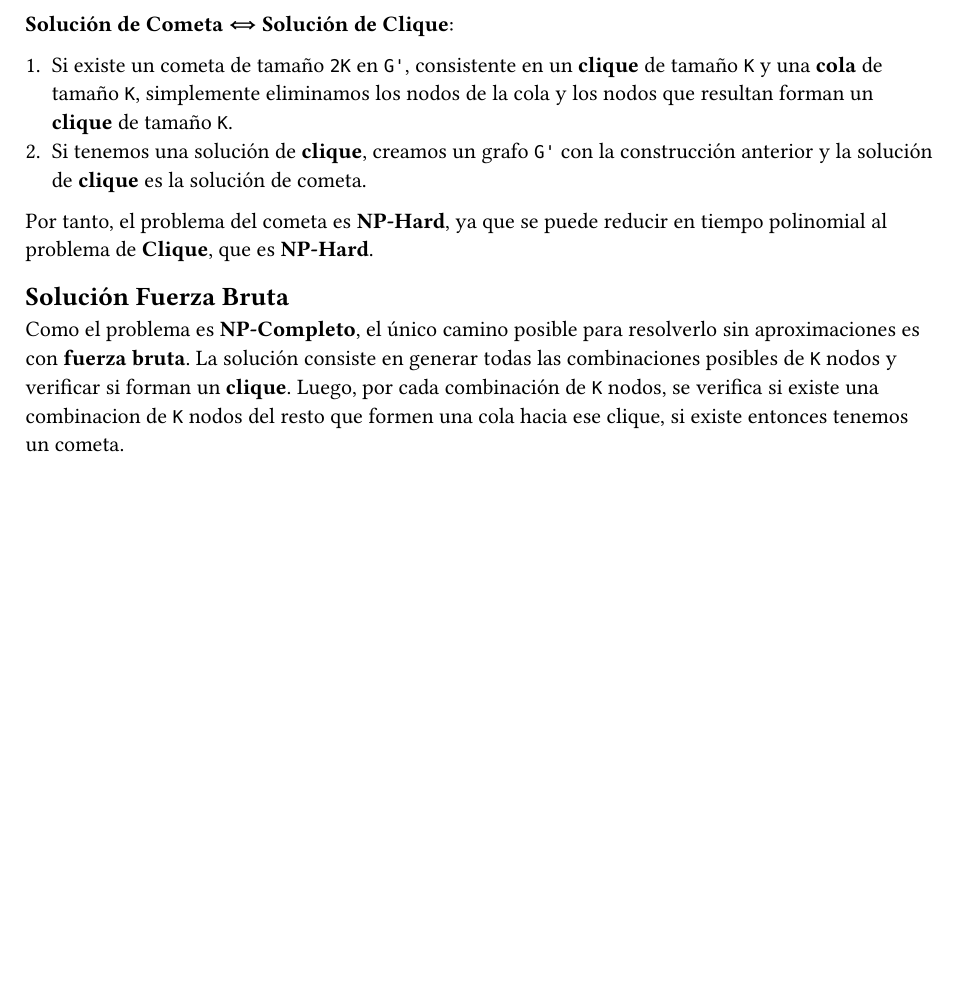
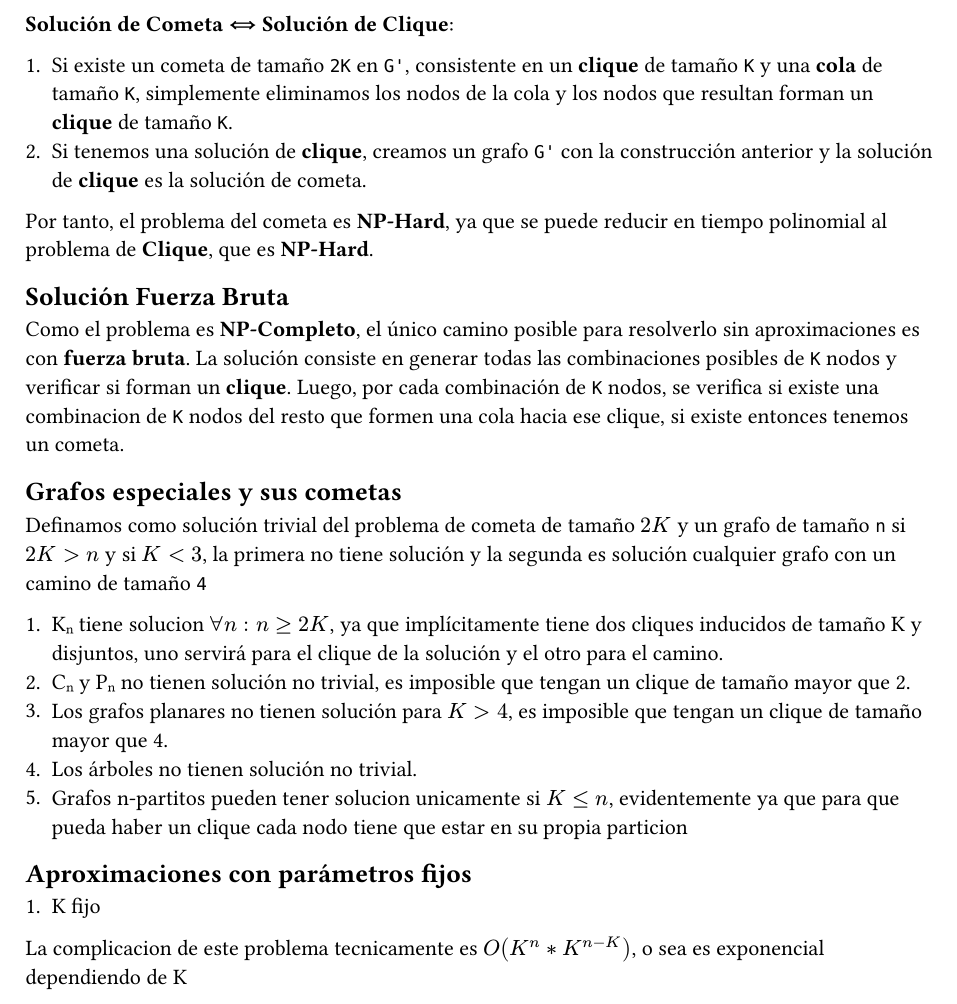
Before and after one commit to hmrguez/DAA, a Typst document (p3/proof.typ): part of page 3 of 3, cut so that both start at the same text, the shorter picture padded with empty space. The pictures show the PDF file p3/proof.pdf that the author committed with the source.

Commit message:
Special graphs

```diff
--- a/p3/proof.typ
+++ b/p3/proof.typ
@@ -89,3 +89,19 @@ Por tanto, el problema del cometa es *NP-Hard*, ya que se puede reducir en tiemp
 == Solución Fuerza Bruta
 
 Como el problema es *NP-Completo*, el único camino posible para resolverlo sin aproximaciones es con *fuerza bruta*. La solución consiste en generar todas las combinaciones posibles de `K` nodos y verificar si forman un *clique*. Luego, por cada combinación de `K` nodos, se verifica si existe una combinacion de `K` nodos del resto que formen una cola hacia ese clique, si existe entonces tenemos un cometa.
+
+== Grafos especiales y sus cometas
+
+Definamos como solución trivial del problema de cometa de tamaño $2K$ y un grafo de tamaño `n` si $2K > n$ y si $K < 3$, la primera no tiene solución y la segunda es solución cualquier grafo con un camino de tamaño `4`
+
+1. K#sub[n] tiene solucion $forall n : n >= 2K$, ya que implícitamente tiene dos cliques inducidos de tamaño K y disjuntos, uno servirá para el clique de la solución y el otro para el camino.
+2. C#sub[n] y P#sub[n] no tienen solución no trivial, es imposible que tengan un clique de tamaño mayor que 2.
+3. Los grafos planares no tienen solución para $K>4$, es imposible que tengan un clique de tamaño mayor que 4.
+4. Los árboles no tienen solución no trivial.
+5. Grafos n-partitos pueden tener solucion unicamente si $K<=n$, evidentemente ya que para que pueda haber un clique cada nodo tiene que estar en su propia particion
+
+== Aproximaciones con parámetros fijos
+
+1. K fijo
+
+La complicacion de este problema tecnicamente es $O(K^n*K^(n-K))$, o sea es exponencial dependiendo de K
```
Also changed, not shown: p2/proof.pdf, p3/proof.pdf.
